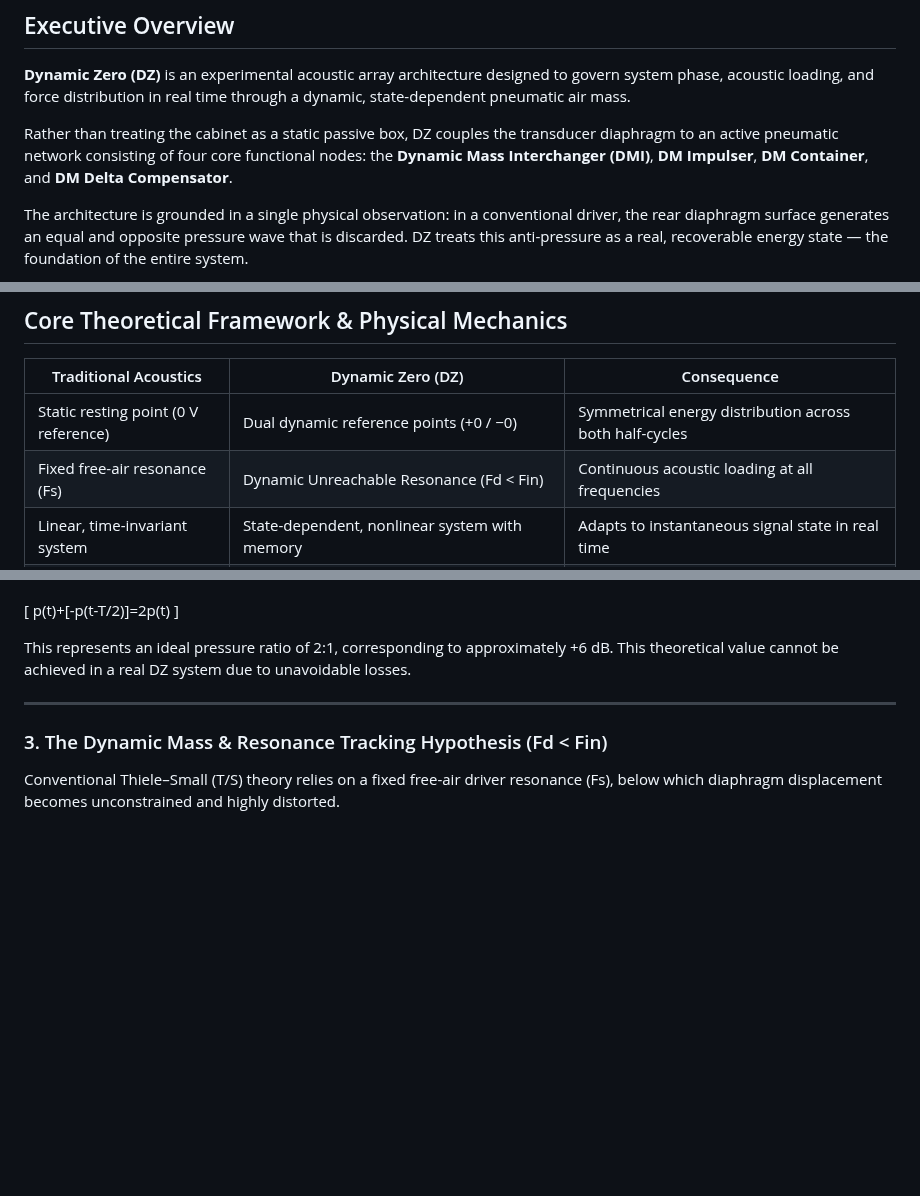
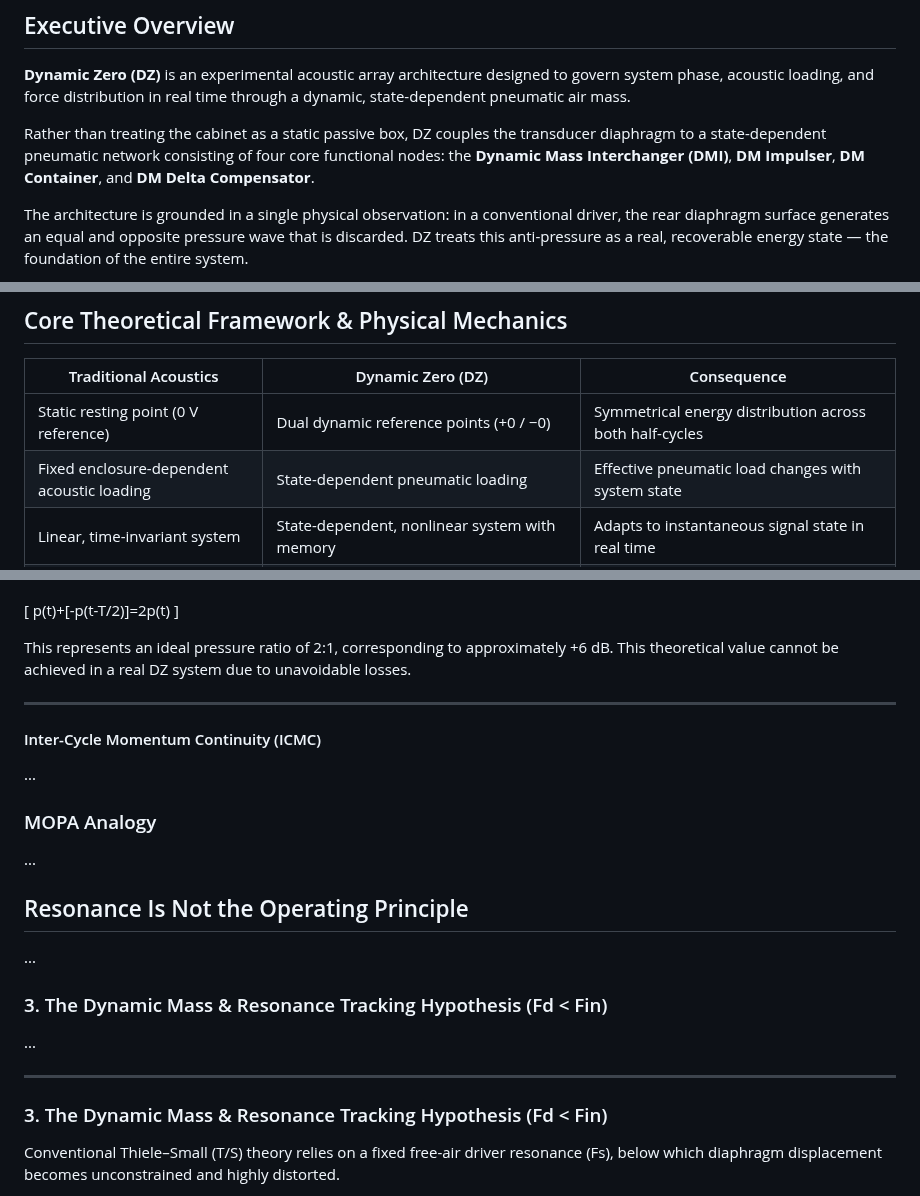
Before and after one commit to DeltaSignum/Dynamic-Zero, a Markdown page: docs/theory.md, 3 parts joined by grey strips. GitHub-like rendering; blank space fills up the shorter version.

```diff
--- a/docs/theory.md
+++ b/docs/theory.md
@@ -8,7 +8,7 @@
 
 **Dynamic Zero (DZ)** is an experimental acoustic array architecture designed to govern system phase, acoustic loading, and force distribution in real time through a dynamic, state-dependent pneumatic air mass.
 
-Rather than treating the cabinet as a static passive box, DZ couples the transducer diaphragm to an active pneumatic network consisting of four core functional nodes: the **Dynamic Mass Interchanger (DMI)**, **DM Impulser**, **DM Container**, and **DM Delta Compensator**.
+Rather than treating the cabinet as a static passive box, DZ couples the transducer diaphragm to a state-dependent pneumatic network consisting of four core functional nodes: the **Dynamic Mass Interchanger (DMI)**, **DM Impulser**, **DM Container**, and **DM Delta Compensator**.
 
 The architecture is grounded in a single physical observation: in a conventional driver, the rear diaphragm surface generates an equal and opposite pressure wave that is discarded. DZ treats this anti-pressure as a real, recoverable energy state — the foundation of the entire system.
 
@@ -21,7 +21,7 @@ The architecture is grounded in a single physical observation: in a conventional
 | Traditional Acoustics | Dynamic Zero (DZ) | Consequence |
 |---|---|---|
 | Static resting point (0 V reference) | Dual dynamic reference points (+0 / −0) | Symmetrical energy distribution across both half-cycles |
-| Fixed free-air resonance (Fs) | Dynamic Unreachable Resonance (Fd < Fin) | Continuous acoustic loading at all frequencies |
+| Fixed enclosure-dependent acoustic loading | State-dependent pneumatic loading | Effective pneumatic load changes with system state |
 | Linear, time-invariant system | State-dependent, nonlinear system with memory | Adapts to instantaneous signal state in real time |
 | Thiele–Small (T/S) compatible | Not fully represented by conventional T/S enclosure modelling | Requires new measurement and characterisation approach |
 
@@ -80,6 +80,20 @@ p(t)+[-p(t-T/2)]=2p(t)
 \]
 
 This represents an ideal pressure ratio of 2:1, corresponding to approximately +6 dB. This theoretical value cannot be achieved in a real DZ system due to unavoidable losses.
+
+---
+
+#### Inter-Cycle Momentum Continuity (ICMC)
+...
+
+### MOPA Analogy
+...
+
+## Resonance Is Not the Operating Principle
+...
+
+### 3. The Dynamic Mass & Resonance Tracking Hypothesis (Fd < Fin)
+...
 
 ---
 
```
